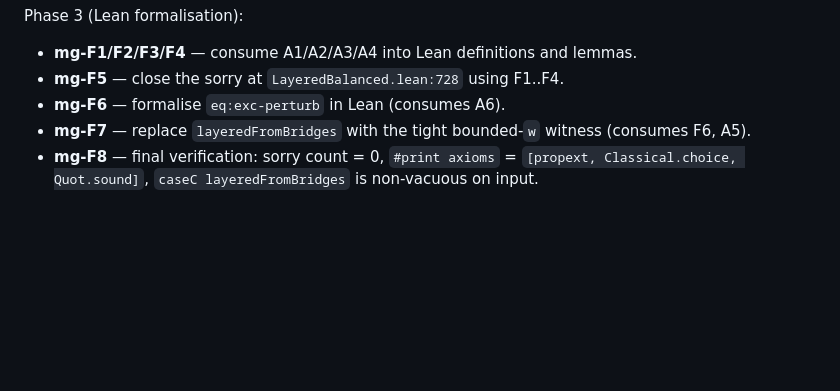
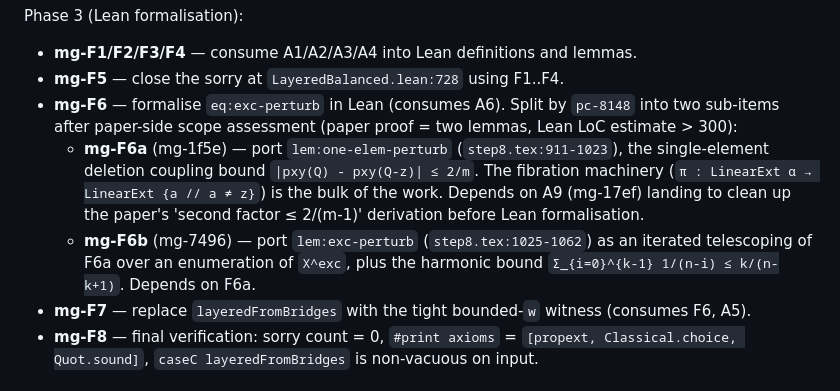
Before and after one commit to drellem2/one_third_width_three, a Markdown page: lean/README.md, the part around the change. Drawn GitHub-style; blank space fills up the shorter version.

Commit message:
docs: split F6 into F6a/F6b after paper-side scope assessment (mg-8148)
pc-8148 read A6's landed proof (step8.tex:902-1072) and concluded the
Lean port crosses the LARGE-ITEM >300 LoC threshold laid out in the
mg-8148 body: the paper provides two lemmas, not one.

- lem:one-elem-perturb (step8.tex:911-1023) requires setting up the
  fibration pi: LinearExt α -> LinearExt {a // a ≠ z} with fiber-size
  computation and a coupling argument — ~200-250 LoC of Lean on its
  own. Also depends on A9 (mg-17ef) tightening the paper's 'second
  factor ≤ 2/(m-1)' step, which Q1 flagged as under-spelled.
- lem:exc-perturb (step8.tex:1025-1062) is a pure telescoping of
  lem:one-elem-perturb with the harmonic bound k/(n-k+1); ~100-150
  LoC, but natural to ship after F6a since it treats the one-element
  lemma as a black box.

Spawned mg-1f5e (F6a, depends on A9) and mg-7496 (F6b, depends on
F6a). Updated lean/README.md Phase 3 plan to record the split. No
Lean code changes — this commit is the planning scaffold for the
two sub-tickets.

Co-Authored-By: Claude Opus 4.7 (1M context) <noreply@anthropic.com>

```diff
--- a/lean/README.md
+++ b/lean/README.md
@@ -153,6 +153,18 @@ Phase 3 (Lean formalisation):
 * **mg-F5** — close the sorry at `LayeredBalanced.lean:728` using
   F1..F4.
 * **mg-F6** — formalise `eq:exc-perturb` in Lean (consumes A6).
+  Split by `pc-8148` into two sub-items after paper-side scope
+  assessment (paper proof = two lemmas, Lean LoC estimate > 300):
+  * **mg-F6a** (mg-1f5e) — port `lem:one-elem-perturb`
+    (`step8.tex:911-1023`), the single-element deletion coupling
+    bound `|pxy(Q) - pxy(Q-z)| ≤ 2/m`. The fibration machinery
+    (`π : LinearExt α → LinearExt {a // a ≠ z}`) is the bulk of the
+    work. Depends on A9 (mg-17ef) landing to clean up the paper's
+    'second factor ≤ 2/(m-1)' derivation before Lean formalisation.
+  * **mg-F6b** (mg-7496) — port `lem:exc-perturb`
+    (`step8.tex:1025-1062`) as an iterated telescoping of F6a over
+    an enumeration of `X^exc`, plus the harmonic bound
+    `Σ_{i=0}^{k-1} 1/(n-i) ≤ k/(n-k+1)`. Depends on F6a.
 * **mg-F7** — replace `layeredFromBridges` with the tight bounded-`w`
   witness (consumes F6, A5).
 * **mg-F8** — final verification: sorry count = 0,
```
